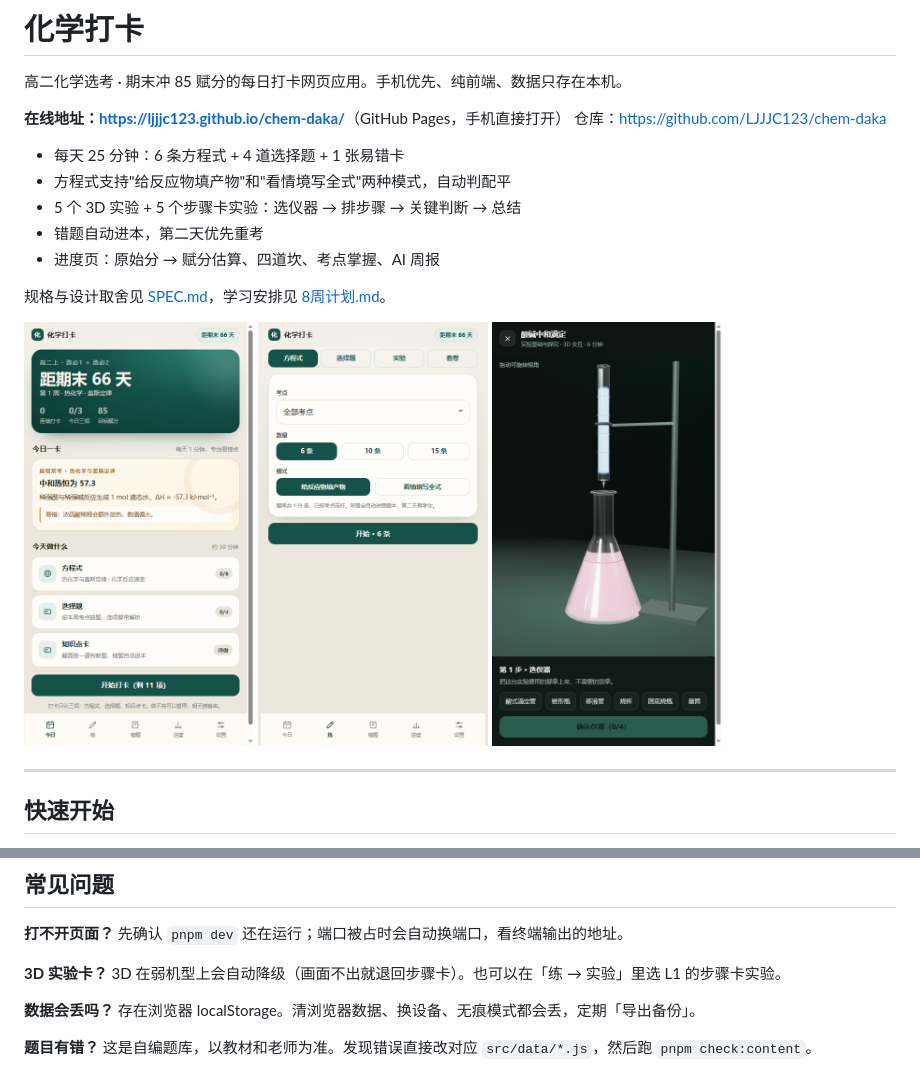
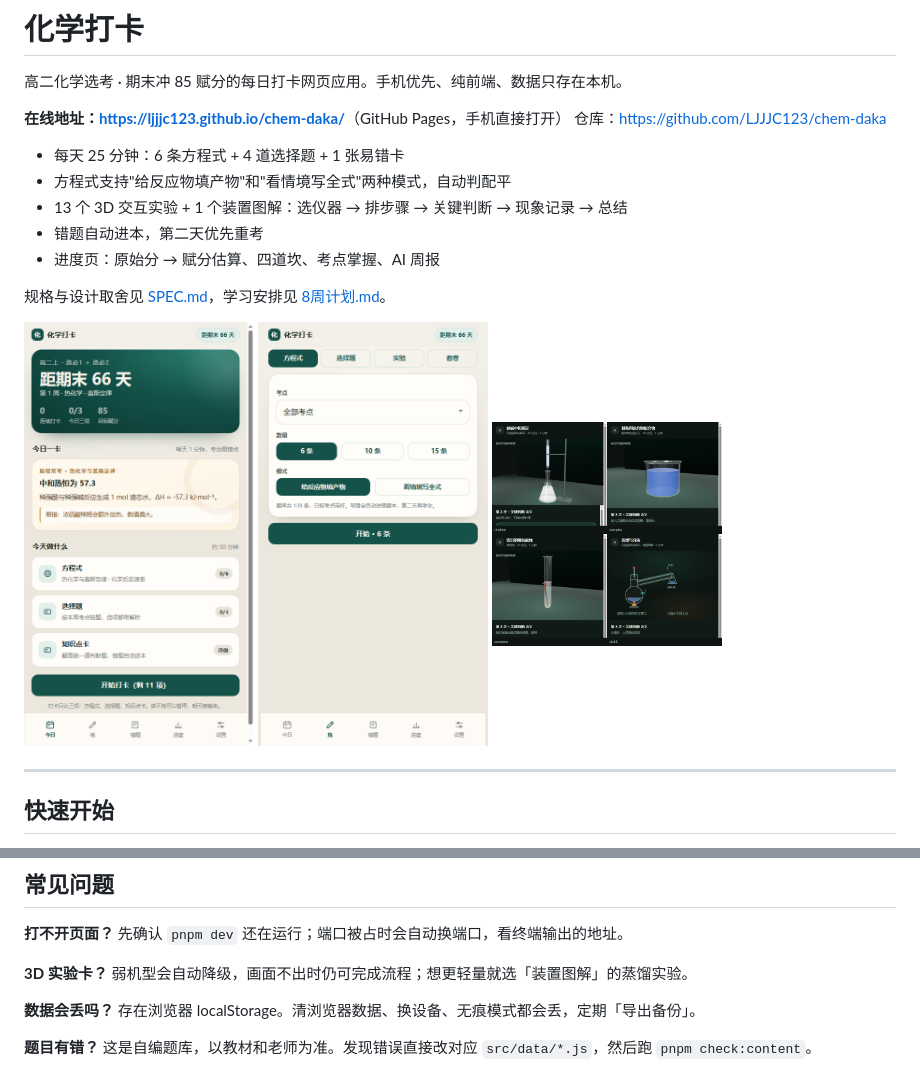
Before and after one commit to LJJJC123/chem-daka, a Markdown page: README.md, 2 parts joined by grey strips. GitHub-like rendering; pictures changed too: docs/labs.png (added).

Commit message:
实验模块完善：13 个 3D 实验 + 装置图解，新增电化学/速率/配合物实验与现象记录

```diff
--- a/README.md
+++ b/README.md
@@ -7,7 +7,7 @@
 
 - 每天 25 分钟：6 条方程式 + 4 道选择题 + 1 张易错卡
 - 方程式支持"给反应物填产物"和"看情境写全式"两种模式，自动判配平
-- 5 个 3D 实验 + 5 个步骤卡实验：选仪器 → 排步骤 → 关键判断 → 总结
+- 13 个 3D 交互实验 + 1 个装置图解：选仪器 → 排步骤 → 关键判断 → 现象记录 → 总结
 - 错题自动进本，第二天优先重考
 - 进度页：原始分 → 赋分估算、四道坎、考点掌握、AI 周报
 
@@ -16,7 +16,7 @@
 <p>
   <img src="docs/today.png" width="230" alt="今日打卡" />
   <img src="docs/practice.png" width="230" alt="练习" />
-  <img src="docs/lab-3d.png" width="230" alt="3D 实验" />
+  <img src="docs/labs.png" width="230" alt="3D 实验" />
 </p>
 
 ---
@@ -127,7 +127,7 @@ chem-daka/
 
 **打不开页面？** 先确认 `pnpm dev` 还在运行；端口被占时会自动换端口，看终端输出的地址。
 
-**3D 实验卡？** 3D 在弱机型上会自动降级（画面不出就退回步骤卡）。也可以在「练 → 实验」里选 L1 的步骤卡实验。
+**3D 实验卡？** 弱机型会自动降级，画面不出时仍可完成流程；想更轻量就选「装置图解」的蒸馏实验。
 
 **数据会丢吗？** 存在浏览器 localStorage。清浏览器数据、换设备、无痕模式都会丢，定期「导出备份」。
 
```
Also changed, not shown: SPEC.md (+25 -7 lines), 9 other files.
